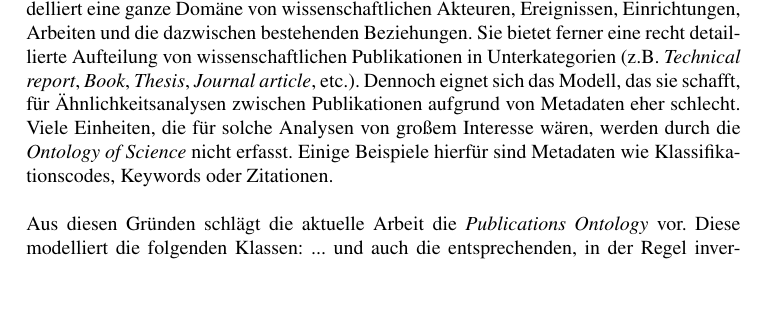
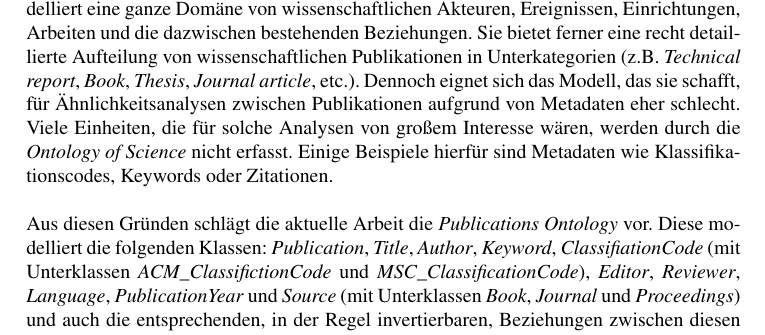
Before and after one commit to lusy/SemanticModellingPaperSimilarity, a LaTeX document (paper/paper.tex, which reads paper/3-EntwurfUndImplementierung.tex): part of page 22 of 25, cut so that both start at the same text, the shorter picture padded with empty space. Compiled offline with pdfLaTeX; the source files are stored in an older character set and shown here as Unicode.

Commit message:
classes listed in chapter 3.2

```diff
--- a/paper/3-EntwurfUndImplementierung.tex
+++ b/paper/3-EntwurfUndImplementierung.tex
@@ -178,7 +178,8 @@ Einige Beispiele hierfür sind Metadaten wie Klassifikationscodes, Keywords oder
 \\
 \\
 Aus diesen Gründen schlägt die aktuelle Arbeit die \textit{Publications Ontology} vor.
-Diese modelliert die folgenden Klassen: ... und auch die entsprechenden, in der Regel invertierbaren, Beziehungen zwischen diesen Klassen (z.B. die Paare: hasAuthor - isAuthorOf, hasClassificationCode - isClassificationCodeOf, etc.).
+Diese modelliert die folgenden Klassen: \textit{Publication}, \textit{Title}, \textit{Author}, \textit{Keyword}, \textit{ClassifiationCode} (mit Unterklassen \textit{ACM\_ClassifictionCode} und \textit{MSC\_ClassificationCode}), \textit{Editor}, \textit{Reviewer}, \textit{Language}, \textit{PublicationYear} und \textit{Source} (mit Unterklassen \textit{Book}, \textit{Journal} und \textit{Proceedings})
+und auch die entsprechenden, in der Regel invertierbaren, Beziehungen zwischen diesen Klassen (z.B. die Paare: hasAuthor - isAuthorOf, hasClassificationCode - isClassificationCodeOf, etc.).
 Ferner werden die folgenden für eine Publikation relevante Metadaten als Data Properties (?) dargestellt:
 Eine vollständige Auflistung der Klassen der \textit{Publications Ontology} sowie der Object und Data Properties bieten Abbildungen xyz an.
 Auf Abbildung aaa sind alle Klassen mit den dazugehörigen Unterklassen und die dazwischen herrschenden Beziehungen zu sehen.
```
